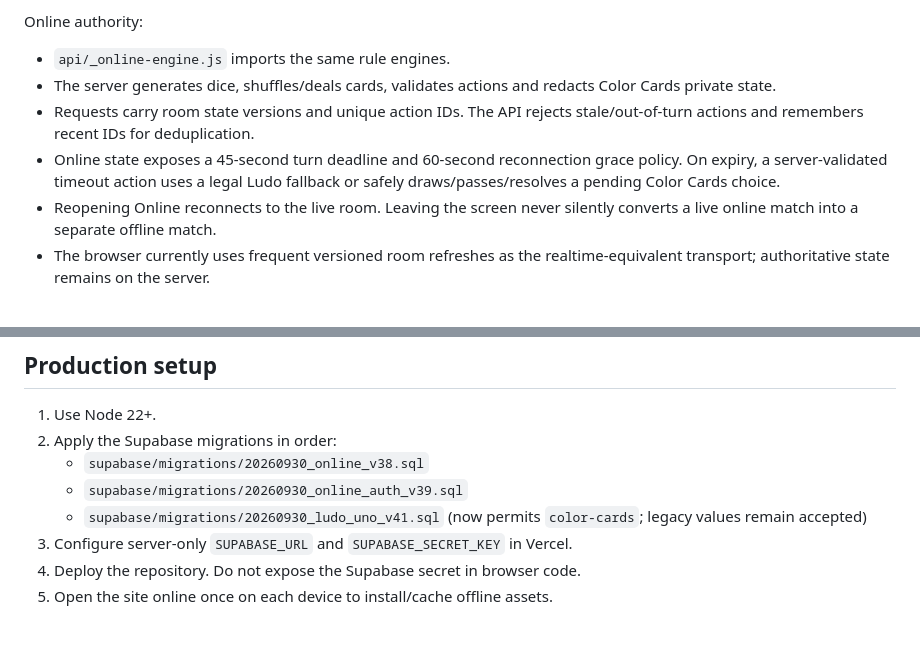
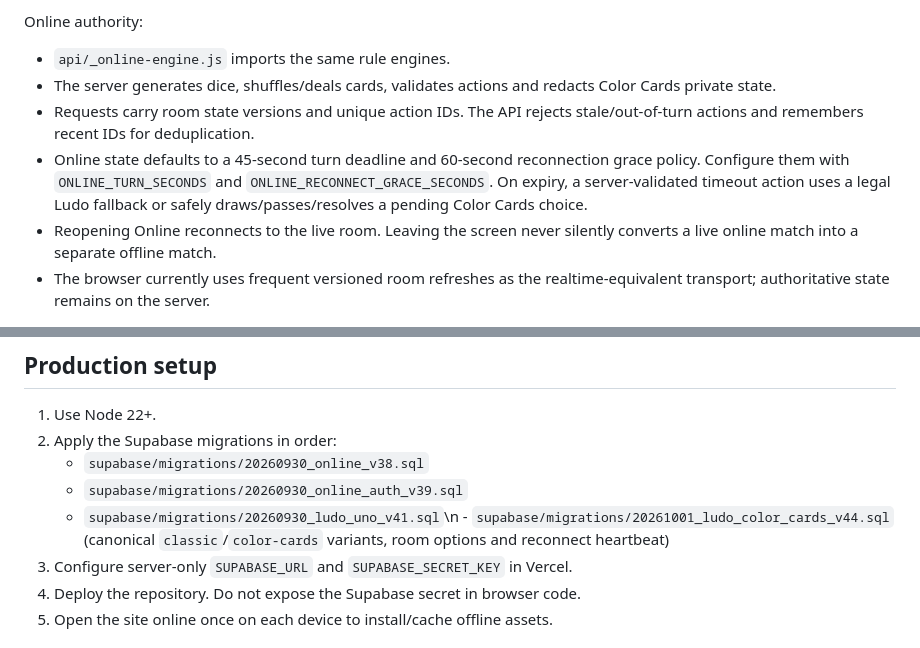
Before and after one commit to codewith-dani-pk/Ludo-by-DaniLabs-, a Markdown page: README.md, 2 parts joined by grey strips. Rendered like a GitHub page.

Commit message:
Correct v44 migration and configurable online timer setup

```diff
--- a/README.md
+++ b/README.md
@@ -36,7 +36,7 @@ Online authority:
 - `api/_online-engine.js` imports the same rule engines.
 - The server generates dice, shuffles/deals cards, validates actions and redacts Color Cards private state.
 - Requests carry room state versions and unique action IDs. The API rejects stale/out-of-turn actions and remembers recent IDs for deduplication.
-- Online state exposes a 45-second turn deadline and 60-second reconnection grace policy. On expiry, a server-validated timeout action uses a legal Ludo fallback or safely draws/passes/resolves a pending Color Cards choice.
+- Online state defaults to a 45-second turn deadline and 60-second reconnection grace policy. Configure them with `ONLINE_TURN_SECONDS` and `ONLINE_RECONNECT_GRACE_SECONDS`. On expiry, a server-validated timeout action uses a legal Ludo fallback or safely draws/passes/resolves a pending Color Cards choice.
 - Reopening Online reconnects to the live room. Leaving the screen never silently converts a live online match into a separate offline match.
 - The browser currently uses frequent versioned room refreshes as the realtime-equivalent transport; authoritative state remains on the server.
 
@@ -56,7 +56,7 @@ The service worker cache is `ludo-danilabs-v45` and includes the app shell, both
 2. Apply the Supabase migrations in order:
    - `supabase/migrations/20260930_online_v38.sql`
    - `supabase/migrations/20260930_online_auth_v39.sql`
-   - `supabase/migrations/20260930_ludo_uno_v41.sql` (now permits `color-cards`; legacy values remain accepted)
+   - `supabase/migrations/20260930_ludo_uno_v41.sql`\n   - `supabase/migrations/20261001_ludo_color_cards_v44.sql` (canonical `classic`/`color-cards` variants, room options and reconnect heartbeat)
 3. Configure server-only `SUPABASE_URL` and `SUPABASE_SECRET_KEY` in Vercel.
 4. Deploy the repository. Do not expose the Supabase secret in browser code.
 5. Open the site online once on each device to install/cache offline assets.
```
